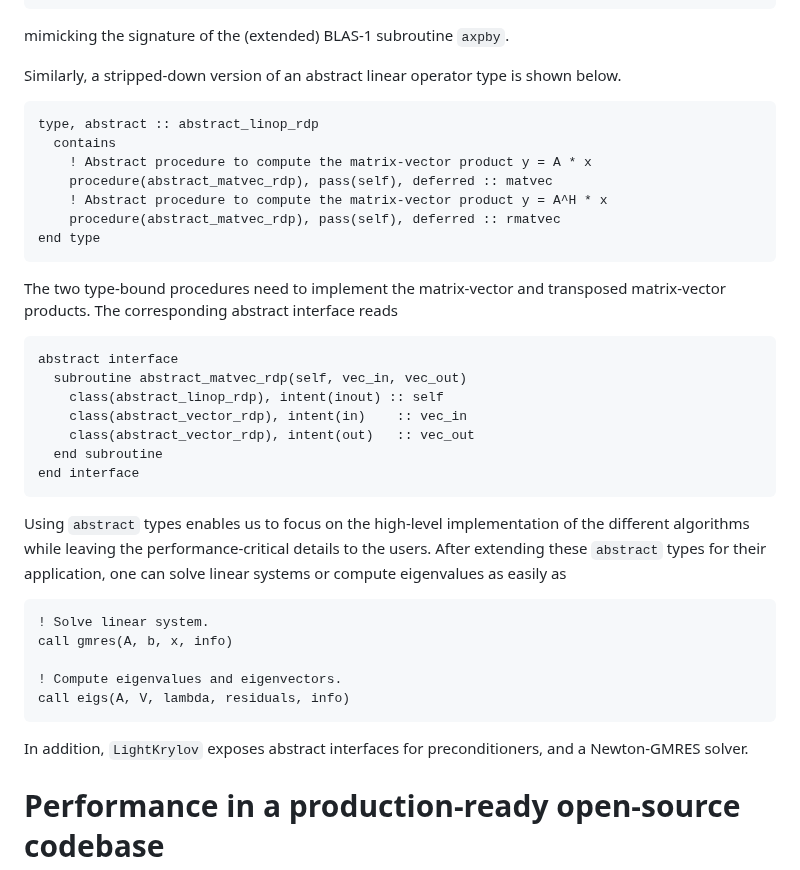
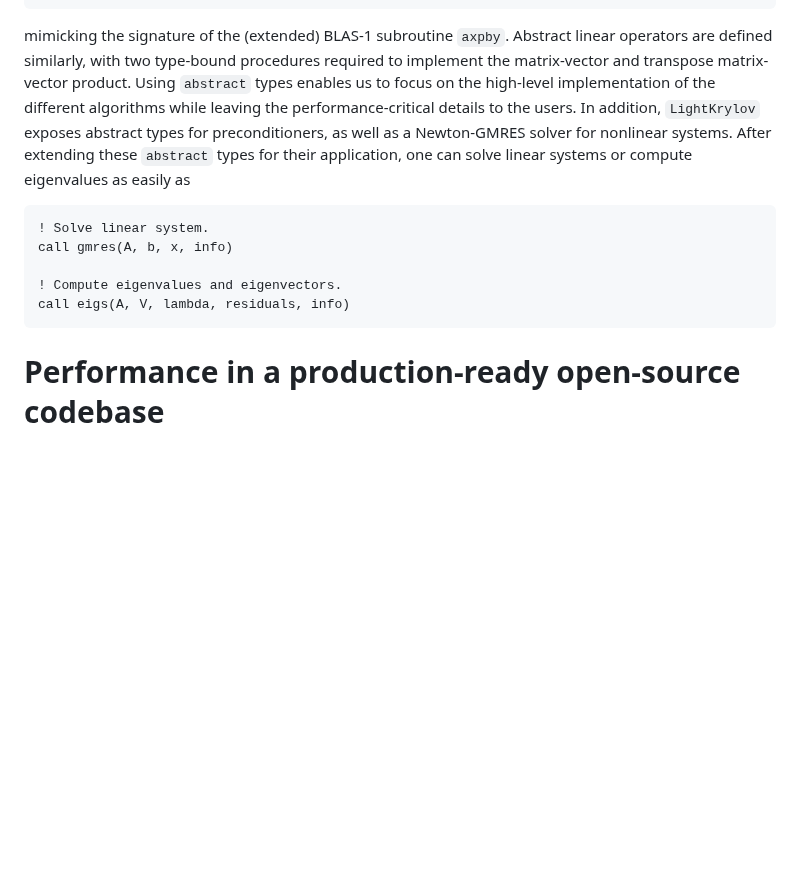
Before and after one commit to nekStab/LightKrylov, a Markdown page: paper/paper.md, the part around the change. GitHub-like rendering; blank space fills up the shorter version.

Commit message:
Yet more trimming.

````diff
--- a/paper/paper.md
+++ b/paper/paper.md
@@ -81,33 +81,9 @@ abstract interface
 end interface
 ```
 mimicking the signature of the (extended) BLAS-1 subroutine `axpby`.
-
-Similarly, a stripped-down version of an abstract linear operator type is shown below.
-
-```fortran
-type, abstract :: abstract_linop_rdp
-  contains
-    ! Abstract procedure to compute the matrix-vector product y = A * x
-    procedure(abstract_matvec_rdp), pass(self), deferred :: matvec
-    ! Abstract procedure to compute the matrix-vector product y = A^H * x
-    procedure(abstract_matvec_rdp), pass(self), deferred :: rmatvec
-end type
-```
-
-The two type-bound procedures need to implement the matrix-vector and transposed matrix-vector products.
-The corresponding abstract interface reads
-
-```fortran
-abstract interface
-  subroutine abstract_matvec_rdp(self, vec_in, vec_out)
-    class(abstract_linop_rdp), intent(inout) :: self
-    class(abstract_vector_rdp), intent(in)    :: vec_in
-    class(abstract_vector_rdp), intent(out)   :: vec_out
-  end subroutine
-end interface
-```
-
+Abstract linear operators are defined similarly, with two type-bound procedures required to implement the matrix-vector and transpose matrix-vector product.
 Using `abstract` types enables us to focus on the high-level implementation of the different algorithms while leaving the performance-critical details to the users.
+In addition, `LightKrylov` exposes abstract types for preconditioners, as well as a Newton-GMRES solver for nonlinear systems.
 After extending these `abstract` types for their application, one can solve linear systems or compute eigenvalues as easily as
 
 ```fortran
@@ -118,7 +94,6 @@ call gmres(A, b, x, info)
 call eigs(A, V, lambda, residuals, info)
 ```
 
-In addition, `LightKrylov` exposes abstract interfaces for preconditioners, and a Newton-GMRES solver.
 <!-- Examples illustrating how to extend these `abstract` types for computing the leading eigenpairs of the linearized Ginzburg-Landau equation or computing unstable periodic orbits of the Rössler system and studying their Lyapunov exponents can be found [here](https://github.com/nekStab/LightKrylov/tree/main/example). -->
 
 # Performance in a production-ready open-source codebase
````
